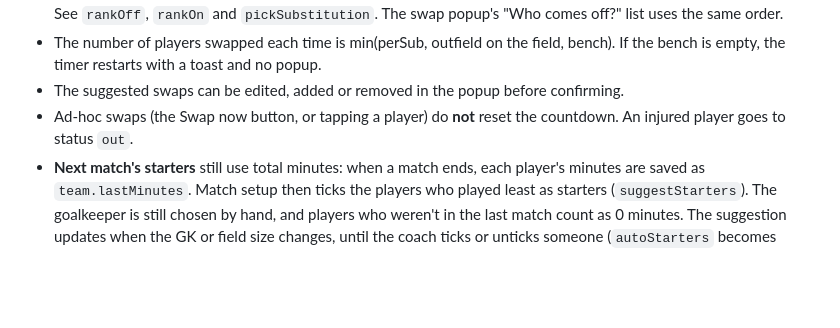
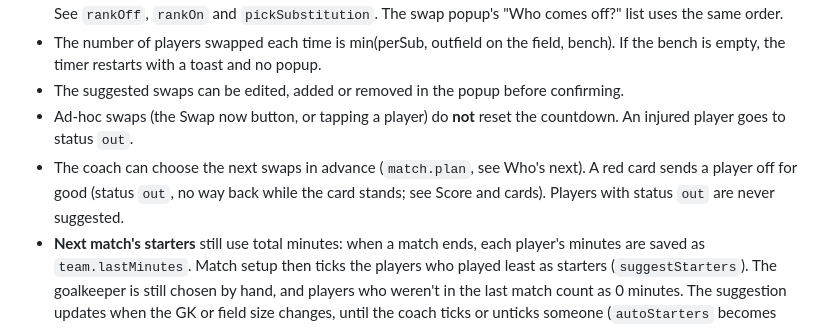
Before and after one commit to dbugger85/substitutor, a Markdown page: CLAUDE.md, the part around the change. Drawn GitHub-style; blank space fills up the shorter version.

```diff
--- a/CLAUDE.md
+++ b/CLAUDE.md
@@ -72,6 +72,7 @@ GitHub Pages serves `main` / root as-is, with no build step. `git push` redeploy
 - The number of players swapped each time is min(perSub, outfield on the field, bench). If the bench is empty, the timer restarts with a toast and no popup.
 - The suggested swaps can be edited, added or removed in the popup before confirming.
 - Ad-hoc swaps (the Swap now button, or tapping a player) do **not** reset the countdown. An injured player goes to status `out`.
+- The coach can choose the next swaps in advance (`match.plan`, see Who's next). A red card sends a player off for good (status `out`, no way back while the card stands; see Score and cards). Players with status `out` are never suggested.
 - **Next match's starters** still use total minutes: when a match ends, each player's minutes are saved as `team.lastMinutes`. Match setup then ticks the players who played least as starters (`suggestStarters`). The goalkeeper is still chosen by hand, and players who weren't in the last match count as 0 minutes. The suggestion updates when the GK or field size changes, until the coach ticks or unticks someone (`autoStarters` becomes false). The "Suggest starters from last match" link turns it back on.
 - **Small squads** (owner's wish 2026-10-14): if the team has fewer players than "Players on the field" (default 5), `renderSetup()` lowers it to the number of players, so everyone plays and the setup works without typing.
 - The match is open-ended with Pause and Half time (see Time). There's one team, and no history: the end-of-match summary is shown once, then the match is deleted (only the minutes are kept, for suggesting the next starters).
```
Also changed, not shown: PLAN.md (+1 -0 lines), README.md (+2 -0 lines).
